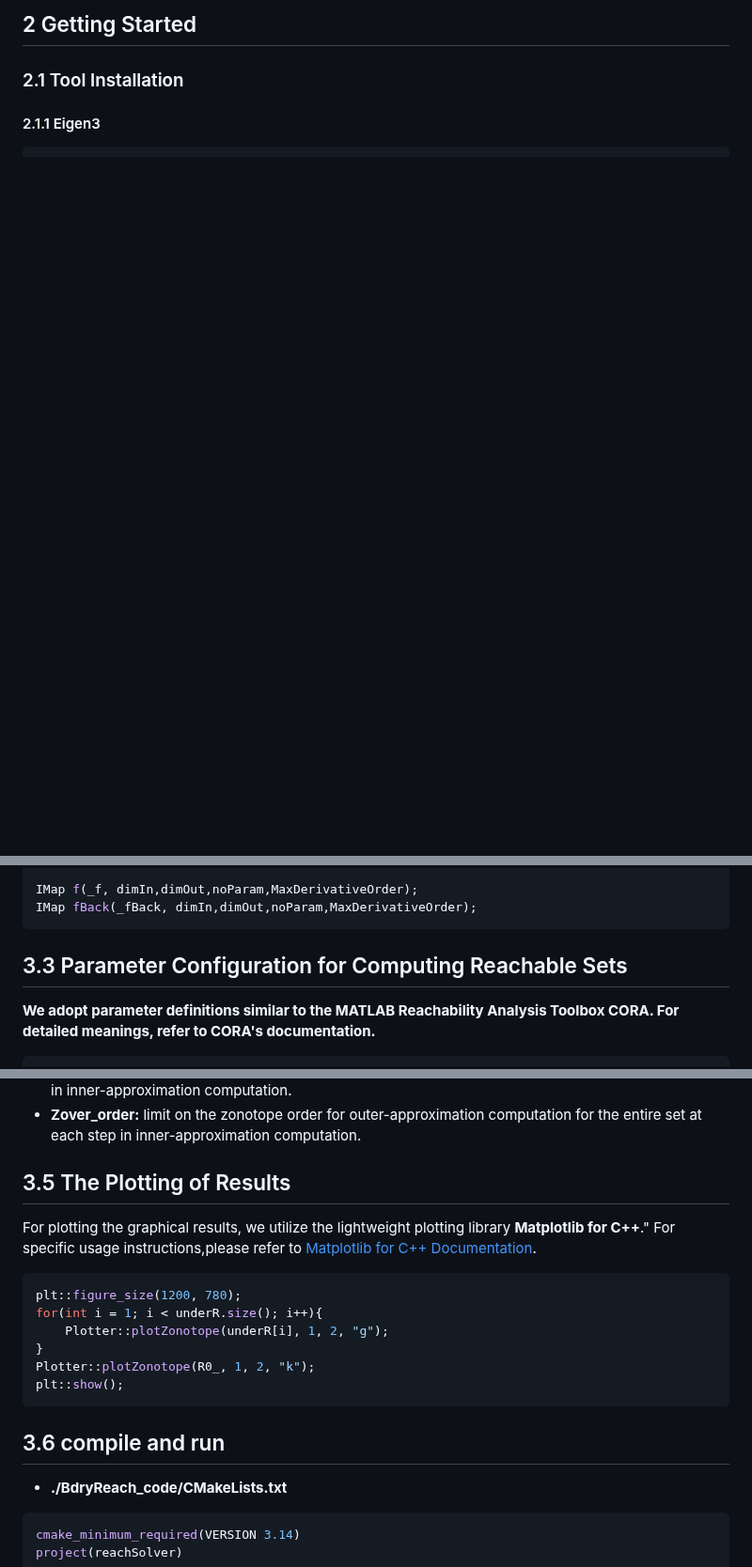
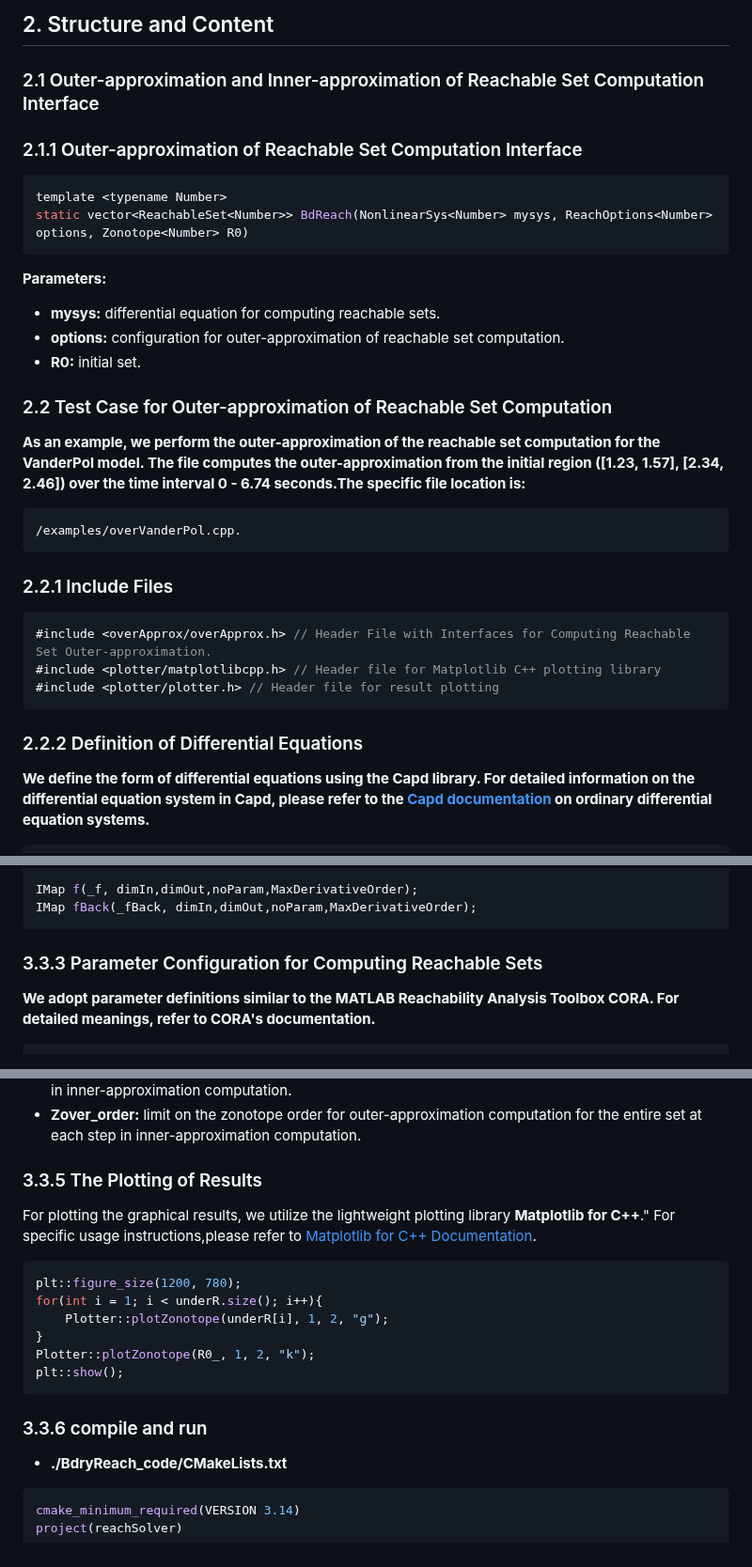
Before and after one commit to ASAG-ISCAS/BdryReach, a Markdown page: README1.md, 3 parts joined by grey strips. Shown at 94% size. GitHub-like rendering; blank space fills up the shorter version.

````diff
--- a/README1.md
+++ b/README1.md
@@ -1012,9 +970,34 @@ Here are the computation times of each file, which are tested in the environment
 
 </div>
 
-## 2 Getting Started
+## 2. Structure and Content
 
-### 2.1 Tool Installation
+### 2.1 Outer-approximation and Inner-approximation of Reachable Set Computation Interface
+
+### 2.1.1  Outer-approximation of Reachable Set Computation Interface
+```cpp
+template <typename Number>
+static vector<ReachableSet<Number>> BdReach(NonlinearSys<Number> mysys, ReachOptions<Number> options, Zonotope<Number> R0)
+```
+**Parameters:**
+* **mysys:** differential equation for computing reachable sets.
+* **options:** configuration for outer-approximation of reachable set computation.
+* **R0:** initial set.
 
 
-#### 2.1.1 Eigen3
+
+### 2.2 Test Case for Outer-approximation of Reachable Set Computation
+**As an example, we perform the outer-approximation of the reachable set computation for the VanderPol model. The file computes the outer-approximation from the initial region ([1.23, 1.57], [2.34, 2.46]) over the time interval 0 - 6.74 seconds.The specific file location is:**
+```RobotFramework
+/examples/overVanderPol.cpp.
+```
+### 2.2.1 Include Files
+```cpp
+#include <overApprox/overApprox.h> // Header File with Interfaces for Computing Reachable Set Outer-approximation.
+#include <plotter/matplotlibcpp.h> // Header file for Matplotlib C++ plotting library
+#include <plotter/plotter.h> // Header file for result plotting
+```
+### 2.2.2 Definition of Differential Equations
+**We define the form of differential equations using the Capd library. For detailed information on the differential equation system in Capd, please refer to the [Capd documentation](https://capd.sourceforge.net/capdDynSys/docs/html/maps.html) on ordinary differential equation systems.**
+
+
@@ -1093,7 +1164,7 @@ IMap f(_f, dimIn,dimOut,noParam,MaxDerivativeOrder);
 IMap fBack(_fBack, dimIn,dimOut,noParam,MaxDerivativeOrder);
 ```
 
-## 3.3 Parameter Configuration for Computing Reachable Sets
+### 3.3.3 Parameter Configuration for Computing Reachable Sets
 
 **We adopt parameter definitions similar to the MATLAB Reachability Analysis Toolbox CORA. For detailed meanings, refer to CORA's documentation.**
 ```cpp
@@ -1154,7 +1225,7 @@ template <typename Number>
 * **bound_step:** step size for outer-approximation computation for the boundary of the set at each step in inner-approximation computation.
 * **Zover_order:** limit on the zonotope order for outer-approximation computation for the entire set at each step in inner-approximation computation.
 
-## 3.5 The Plotting of Results
+### 3.3.5 The Plotting of Results
 
 For plotting the graphical results, we utilize the lightweight plotting library **Matplotlib for C++**." For specific usage instructions,please refer to [Matplotlib for C++ Documentation](https://matplotlib-cpp.readthedocs.io/en/latest/index.html).
 ```cpp
@@ -1166,7 +1237,7 @@ Plotter::plotZonotope(R0_, 1, 2, "k");
 plt::show();
 ```
 
-## 3.6 compile and run
+### 3.3.6 compile and run
 
 * **./BdryReach_code/CMakeLists.txt**
 ```cpp
````
Also changed, not shown: other parts of README1.md (+221 -175 lines).
